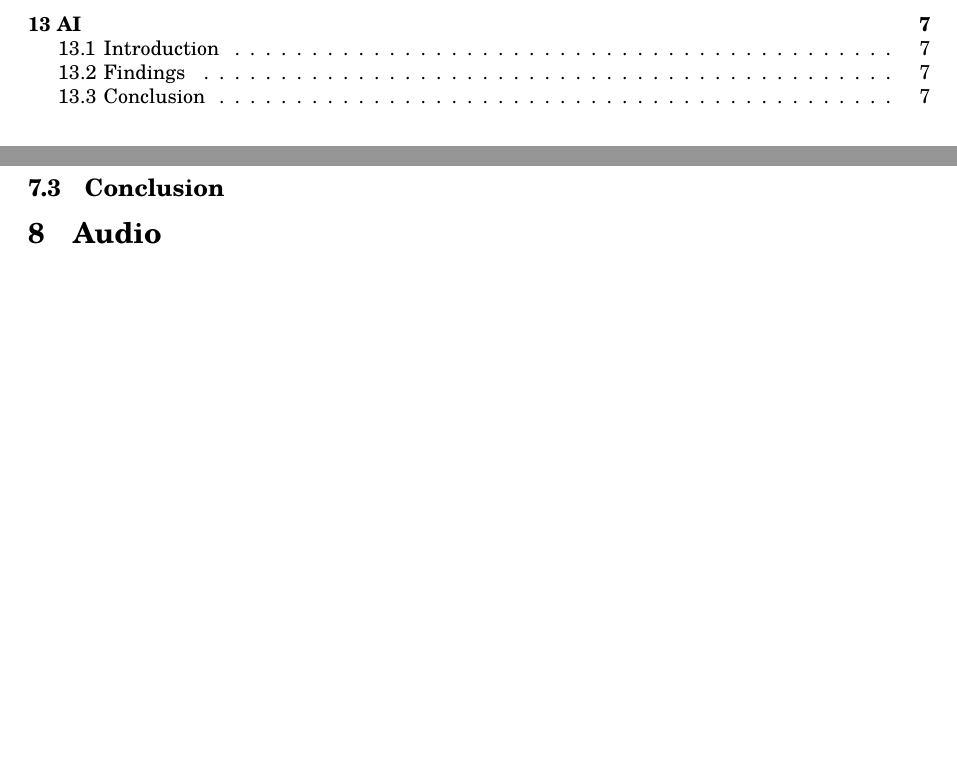
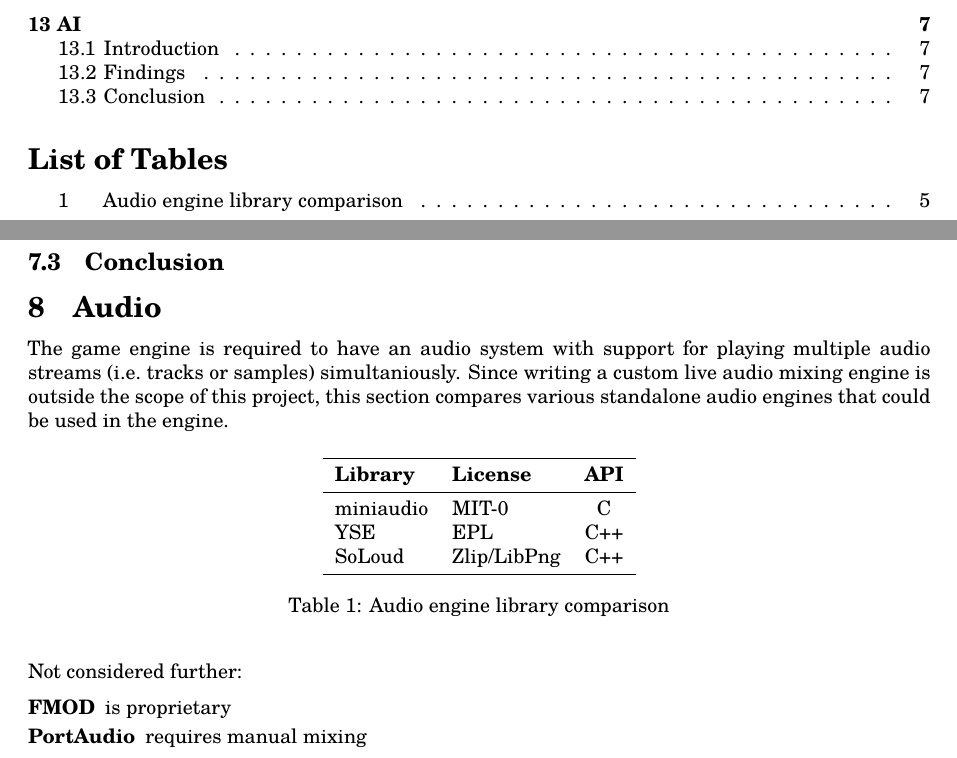
Before and after one commit to lonkaars/crepe-docs, a LaTeX document (research.tex): two parts of pages 3 and 6 of 8, joined at a grey line, cut so that both start at the same text, the shorter picture padded with empty space. Compiled offline with XeLaTeX; a missing font is replaced by an installed copy or a similar font.

Commit message:
add some audio research

```diff
--- a/research.tex
+++ b/research.tex
@@ -207,6 +207,40 @@ for audio some options could be: FMOD, Wwise, or iirKlang
 % should audio research be scoped down to SDL2 (if that's what we're going with) or
 % standalone libraries only (for modularity?).
 
+The game engine is required to have an audio system with support for playing multiple
+audio streams (i.e.~tracks or samples) simultaniously. Since writing a custom live
+audio mixing engine is outside the scope of this project, this section compares
+various standalone audio engines that could be used in the engine.
+
+% TODO: requirements first!
+
+% REQ ~ is cross-platform
+% REQ ~ supports multiple audio formats (TODO: which)
+% REQ ~ supports simultanious playback / mixing
+% REQ ~ has an open-source license
+\begin{table}
+	\centering
+	\begin{tabular}{llc}
+		\toprule
+		\textbf{Library} & \textbf{License} & \textbf{API}\\
+		\midrule
+		miniaudio & MIT-0 & C\\
+		YSE & EPL & C++\\
+		SoLoud & Zlip/LibPng & C++\\
+		\bottomrule
+	\end{tabular}
+	\caption{Audio engine library comparison}
+	\label{tab:audio-engines}
+\end{table}
+% TODO: ref https://miniaud.io/
+% TODO: ref https://www.attr-x.net/yse/
+
+Not considered further:
+\begin{description}
+	\item[FMOD] is proprietary
+	\item[PortAudio] requires manual mixing
+\end{description}
+
 \section{Physics}
 
 \subsection{Introduction}
```
Also changed, not shown: time.txt (+1 -0 lines).
